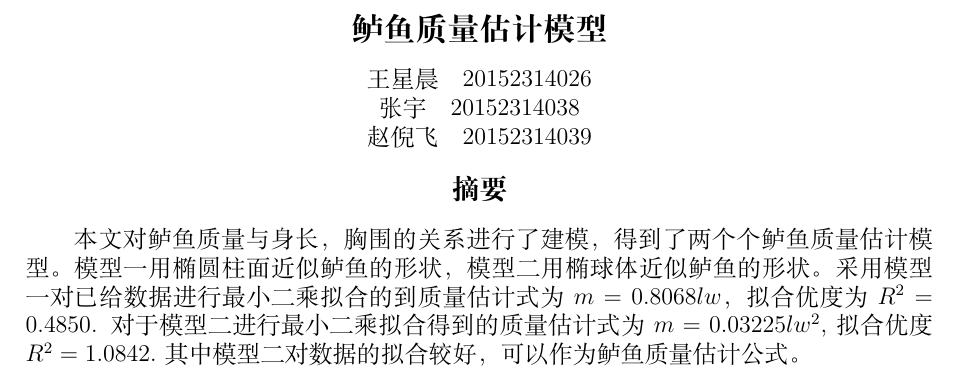
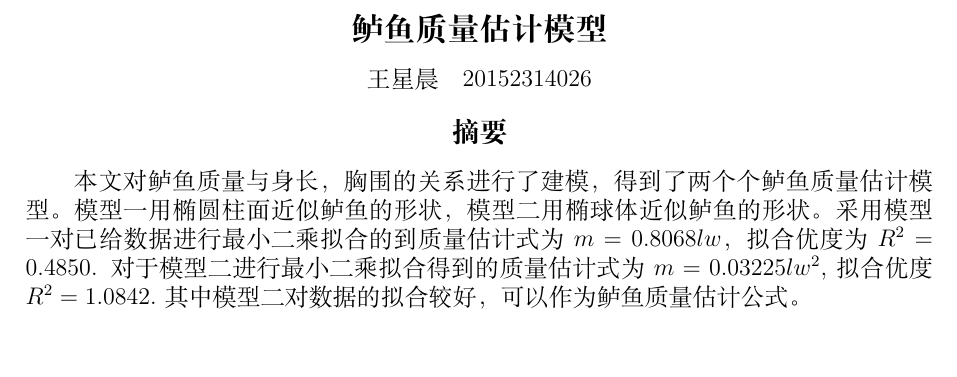
Before and after one commit to Singtren/Mathematical-Modeling, a LaTeX document (luyuMass/luyuMass.tex): part of page 1 of 7, cut so that both start at the same text. Compiled offline with XeLaTeX; a missing font is replaced by an installed copy or a similar font.

Commit message:
重新编译

```diff
--- a/luyuMass/luyuMass.tex
+++ b/luyuMass/luyuMass.tex
@@ -53,10 +53,6 @@ extendedchars=false
 \begin{center}
 	\zihao{-4}
 	王星晨\quad 20152314026
-
-	张宇\quad 20152314038
-
-	赵倪飞\quad 20152314039
 \end{center}
 
 \begin{center}
```
Also changed, not shown: luyuMass/241f95cad1c8a7862ff3b4926e09c93d71cf5055.jpg (deleted), luyuMass/luyuMass.pdf.
